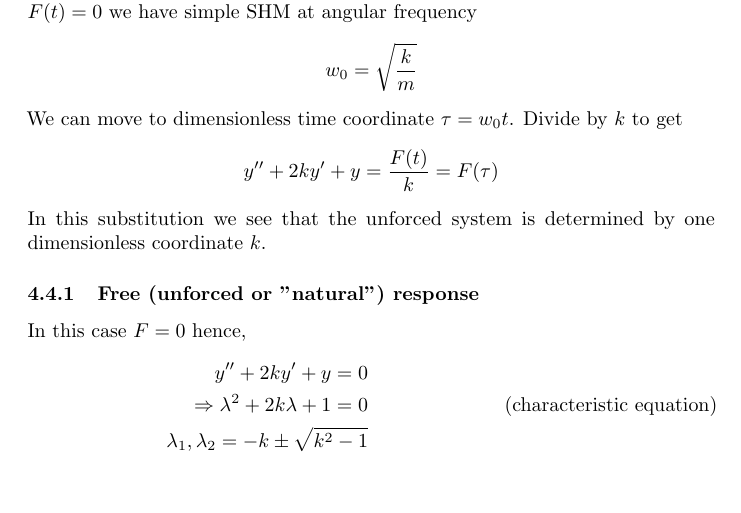
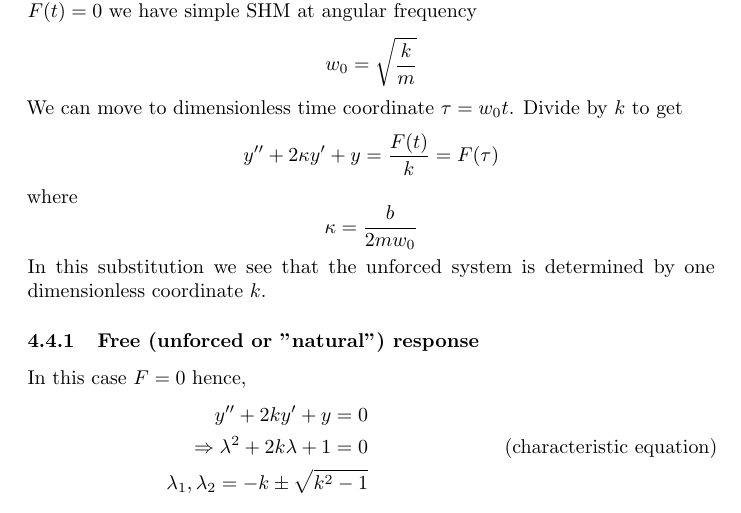
Before and after one commit to DiscreteBites/Tripos, a LaTeX document (1a/Differential Equations/Lecture notes/differential_equations.tex): part of page 50 of 77, cut so that both start at the same text, the shorter picture padded with empty space. Compiled offline with pdfLaTeX.

Commit message:
edits to lecture series

```diff
--- a/1a/Differential Equations/Lecture notes/differential_equations.tex
+++ b/1a/Differential Equations/Lecture notes/differential_equations.tex
@@ -2275,7 +2275,11 @@ For $b = 0$ (no damping) and $F(t) = 0$ we have simple SHM at angular frequency
 \]
 We can move to dimensionless time coordinate $\tau = w_0 t$. Divide by $k$ to get
 \[
-    y'' + 2k y' + y = \frac{F(t)}{k} = F(\tau)
+    y'' + 2\kappa y' + y = \frac{F(t)}{k} = F(\tau)
+\]
+where
+\[
+    \kappa = \frac{b}{2mw_0}
 \]
 In this substitution we see that the unforced system is determined by one dimensionless coordinate $k$.
 \subsubsection{Free (unforced or "natural") response}
```
Also changed, not shown: 1a/Numbers and Sets/Lecture notes/numbers_and_sets.tex (+1 -0 lines).
